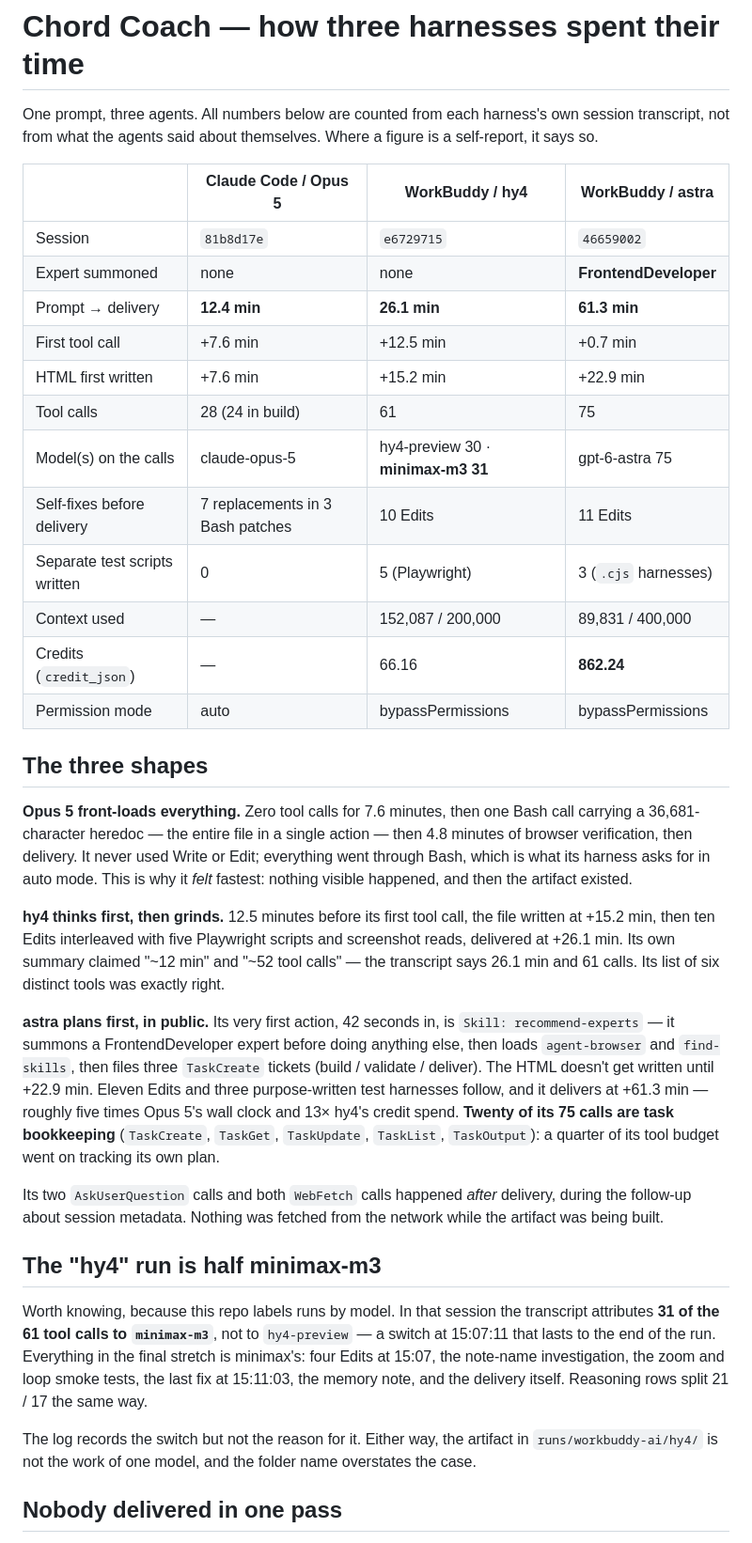
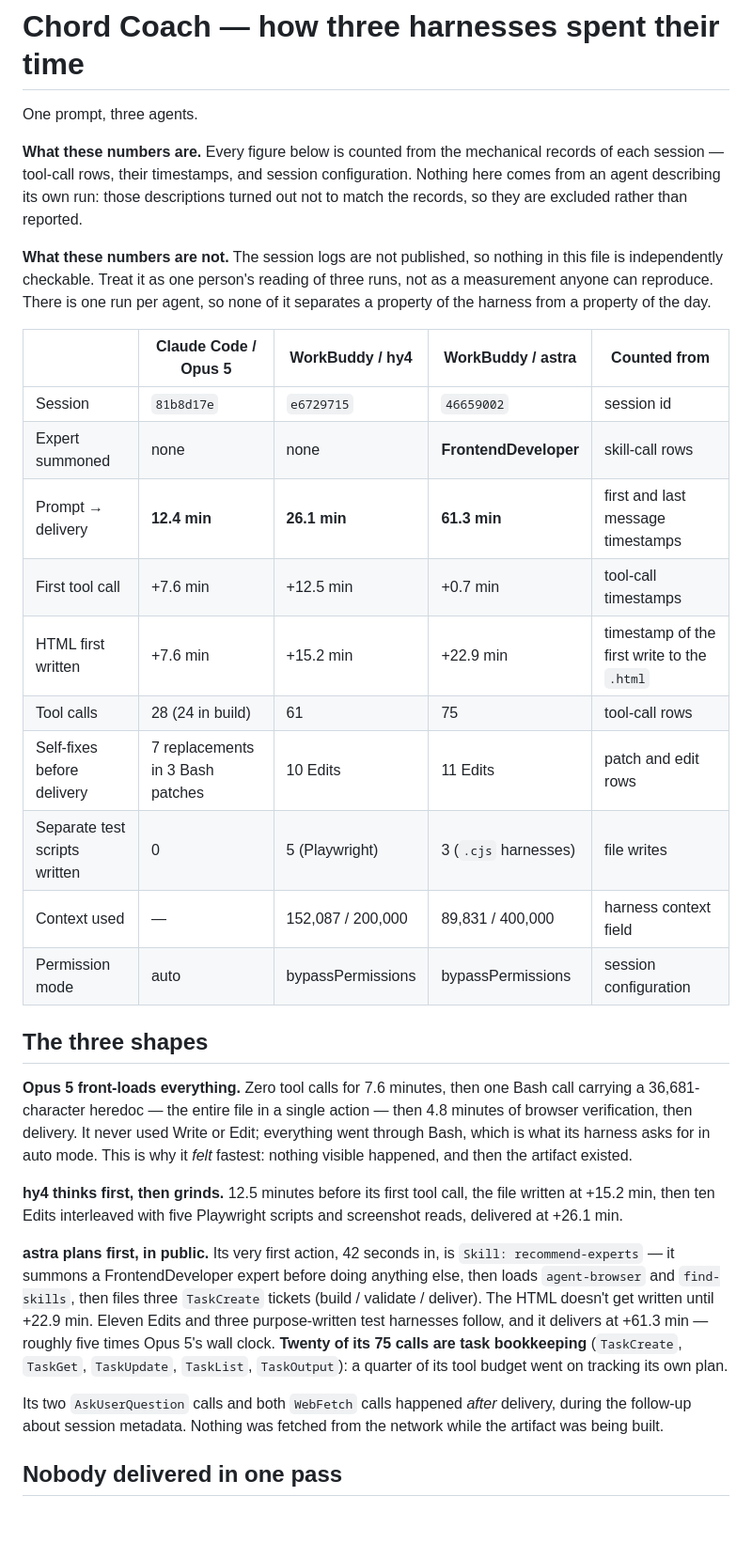
Before and after one commit to LironHazan/zero-shot-arcade, a Markdown page: reviews/chord-coach/harnesses.md, the part around one of its changes. Shown at 94% size. Rendered like a GitHub page; blank space fills up the shorter version.

Commit message:
Restrict harness comparison to mechanically-recorded facts (#1)
This is a public repo making numeric claims about three named products, and
the session logs those claims rest on are not published. Nothing in
harnesses.md was checkable by a reader, and some of it came from agents
describing their own runs — narration that demonstrably did not match the
records.

So the file now carries only figures counted from mechanical session records:
tool-call rows, their timestamps, and session configuration. Each row names
the field it was counted from. The header states plainly that the logs are
not published, that this is one reading rather than a reproducible
measurement, and that one run per agent cannot separate a property of the
harness from a property of the day.

Removed:

- The model-attribution row and the section built on it. It named a vendor's
  mid-run model switch and concluded the run folder "overstates the case" —
  a strong public claim with no published evidence behind it.
- The credit figures and the "13x" spend comparison. Commercial numbers,
  easiest of all to misread, and unverifiable here.
- The passage contrasting an agent's summary of itself against the records.
  Agent self-description is now excluded as a source rather than reported as
  a finding.

Kept and marked as checkable: the section on where each artifact is weak. The
artifacts are committed, so those faults can be reproduced by opening them.
Spot-checked three of the sharpest while editing — the 33 injected
data-page-node-id attributes, the min(100%,340px) keyboard cap, and astra's
560/580px media rule — and all three hold exactly.

Also fixed two stale cross-references in review.md: astra is no longer
pending, and harnesses.md covers three agents rather than two.


Claude-Session: https://claude.ai/code/session_01YPhoTdwyEPJ4xBu7eu7wv4

Co-authored-by: Claude <noreply@anthropic.com>

```diff
--- a/reviews/chord-coach/harnesses.md
+++ b/reviews/chord-coach/harnesses.md
@@ -1,23 +1,29 @@
 # Chord Coach — how three harnesses spent their time
 
-One prompt, three agents. All numbers below are counted from each harness's own
-session transcript, not from what the agents said about themselves. Where a figure
-is a self-report, it says so.
+One prompt, three agents.
 
-| | Claude Code / Opus 5 | WorkBuddy / hy4 | WorkBuddy / astra |
-|---|---|---|---|
-| Session | `81b8d17e` | `e6729715` | `46659002` |
-| Expert summoned | none | none | **FrontendDeveloper** |
-| Prompt → delivery | **12.4 min** | **26.1 min** | **61.3 min** |
-| First tool call | +7.6 min | +12.5 min | +0.7 min |
-| HTML first written | +7.6 min | +15.2 min | +22.9 min |
-| Tool calls | 28 (24 in build) | 61 | 75 |
-| Model(s) on the calls | claude-opus-5 | hy4-preview 30 · **minimax-m3 31** | gpt-6-astra 75 |
-| Self-fixes before delivery | 7 replacements in 3 Bash patches | 10 Edits | 11 Edits |
-| Separate test scripts written | 0 | 5 (Playwright) | 3 (`.cjs` harnesses) |
-| Context used | — | 152,087 / 200,000 | 89,831 / 400,000 |
-| Credits (`credit_json`) | — | 66.16 | **862.24** |
-| Permission mode | auto | bypassPermissions | bypassPermissions |
+**What these numbers are.** Every figure below is counted from the mechanical records of
+each session — tool-call rows, their timestamps, and session configuration. Nothing here
+comes from an agent describing its own run: those descriptions turned out not to match the
+records, so they are excluded rather than reported.
+
+**What these numbers are not.** The session logs are not published, so nothing in this file
+is independently checkable. Treat it as one person's reading of three runs, not as a
+measurement anyone can reproduce. There is one run per agent, so none of it separates a
+property of the harness from a property of the day.
+
+| | Claude Code / Opus 5 | WorkBuddy / hy4 | WorkBuddy / astra | Counted from |
+|---|---|---|---|---|
+| Session | `81b8d17e` | `e6729715` | `46659002` | session id |
+| Expert summoned | none | none | **FrontendDeveloper** | skill-call rows |
+| Prompt → delivery | **12.4 min** | **26.1 min** | **61.3 min** | first and last message timestamps |
+| First tool call | +7.6 min | +12.5 min | +0.7 min | tool-call timestamps |
+| HTML first written | +7.6 min | +15.2 min | +22.9 min | timestamp of the first write to the `.html` |
+| Tool calls | 28 (24 in build) | 61 | 75 | tool-call rows |
+| Self-fixes before delivery | 7 replacements in 3 Bash patches | 10 Edits | 11 Edits | patch and edit rows |
+| Separate test scripts written | 0 | 5 (Playwright) | 3 (`.cjs` harnesses) | file writes |
+| Context used | — | 152,087 / 200,000 | 89,831 / 400,000 | harness context field |
+| Permission mode | auto | bypassPermissions | bypassPermissions | session configuration |
 
 ## The three shapes
 
@@ -29,36 +35,20 @@ This is why it *felt* fastest: nothing visible happened, and then the artifact e
 
 **hy4 thinks first, then grinds.** 12.5 minutes before its first tool call, the file
 written at +15.2 min, then ten Edits interleaved with five Playwright scripts and
-screenshot reads, delivered at +26.1 min. Its own summary claimed "~12 min" and
-"~52 tool calls" — the transcript says 26.1 min and 61 calls. Its list of six
-distinct tools was exactly right.
+screenshot reads, delivered at +26.1 min.
 
 **astra plans first, in public.** Its very first action, 42 seconds in, is
 `Skill: recommend-experts` — it summons a FrontendDeveloper expert before doing
 anything else, then loads `agent-browser` and `find-skills`, then files three
 `TaskCreate` tickets (build / validate / deliver). The HTML doesn't get written
 until +22.9 min. Eleven Edits and three purpose-written test harnesses follow, and
-it delivers at +61.3 min — roughly five times Opus 5's wall clock and 13× hy4's
-credit spend. **Twenty of its 75 calls are task bookkeeping** (`TaskCreate`,
-`TaskGet`, `TaskUpdate`, `TaskList`, `TaskOutput`): a quarter of its tool budget
-went on tracking its own plan.
+it delivers at +61.3 min — roughly five times Opus 5's wall clock. **Twenty of its
+75 calls are task bookkeeping** (`TaskCreate`, `TaskGet`, `TaskUpdate`, `TaskList`,
+`TaskOutput`): a quarter of its tool budget went on tracking its own plan.
 
 Its two `AskUserQuestion` calls and both `WebFetch` calls happened *after* delivery,
 during the follow-up about session metadata. Nothing was fetched from the network
 while the artifact was being built.
-
-## The "hy4" run is half minimax-m3
-
-Worth knowing, because this repo labels runs by model. In that session the transcript
-attributes **31 of the 61 tool calls to `minimax-m3`**, not to `hy4-preview` — a
-switch at 15:07:11 that lasts to the end of the run. Everything in the final stretch
-is minimax's: four Edits at 15:07, the note-name investigation, the zoom and loop
-smoke tests, the last fix at 15:11:03, the memory note, and the delivery itself.
-Reasoning rows split 21 / 17 the same way.
-
-The log records the switch but not the reason for it. Either way, the artifact in
-`runs/workbuddy-ai/hy4/` is not the work of one model, and the folder name overstates
-the case.
 
 ## Nobody delivered in one pass
 
```
Also changed, not shown: other parts of reviews/chord-coach/harnesses.md (+6 -2 lines), reviews/chord-coach/review.md (+3 -2 lines).
